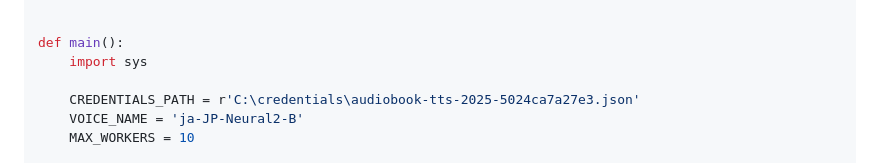
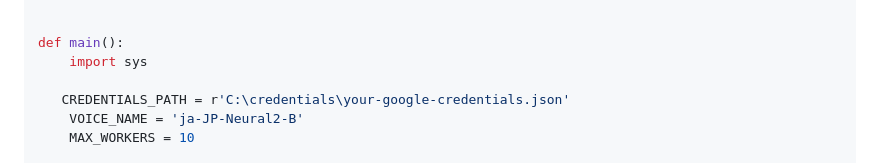
Before and after one commit to obusuma-kenji/audiobook-guide-2026, a Markdown page: README.md, the part around the change. Drawn GitHub-style.

```diff
--- a/README.md
+++ b/README.md
@@ -449,7 +449,7 @@ class AudiobookCreator:
 def main():
     import sys
 
-    CREDENTIALS_PATH = r'C:\credentials\audiobook-tts-2025-5024ca7a27e3.json'
+   CREDENTIALS_PATH = r'C:\credentials\your-google-credentials.json'
     VOICE_NAME = 'ja-JP-Neural2-B'
     MAX_WORKERS = 10
 
```
